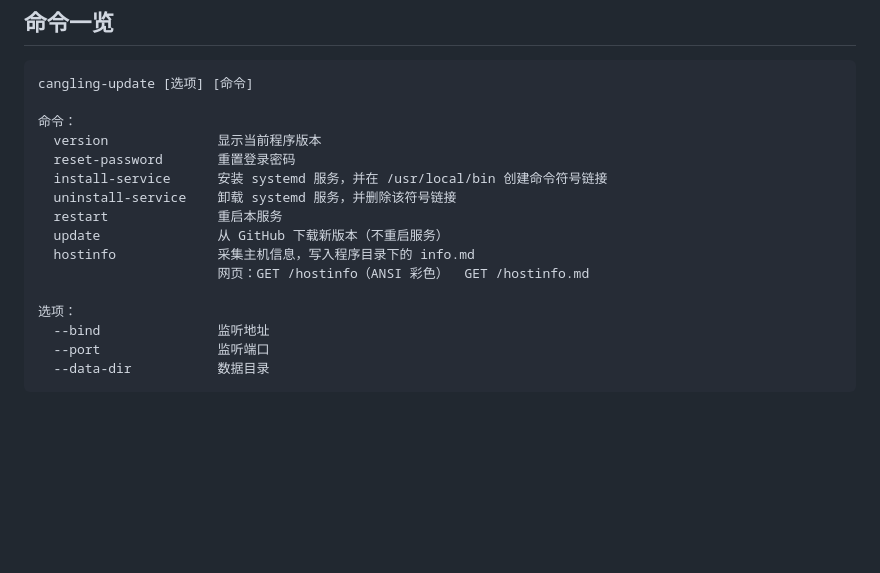
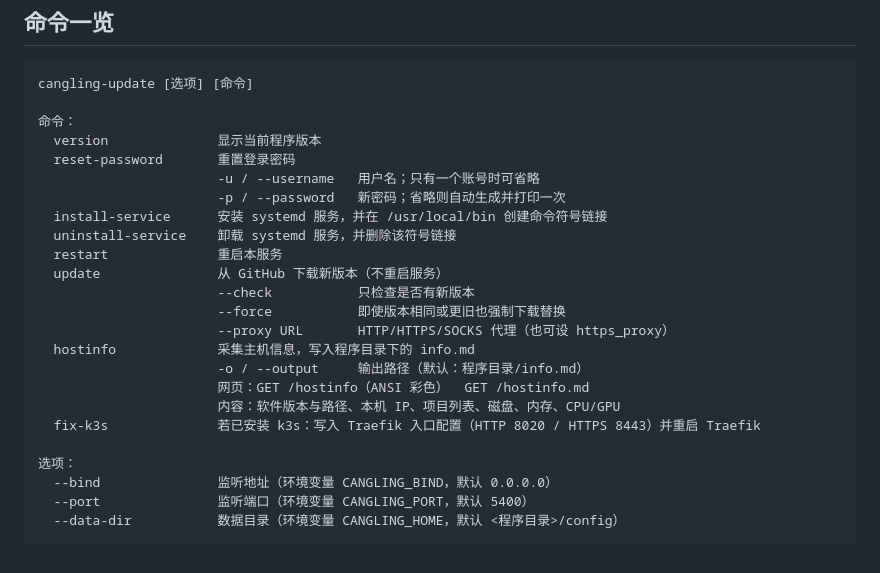
Before and after one commit to zhangjianshe/cangling-update, a Markdown page: README.md, the part around the change. GitHub-like rendering; blank space fills up the shorter version.

Commit message:
doc update readme

````diff
--- a/README.md
+++ b/README.md
@@ -330,15 +330,23 @@ cangling-update [选项] [命令]
 命令：
   version              显示当前程序版本
   reset-password       重置登录密码
+                       -u / --username   用户名；只有一个账号时可省略
+                       -p / --password   新密码；省略则自动生成并打印一次
   install-service      安装 systemd 服务，并在 /usr/local/bin 创建命令符号链接
   uninstall-service    卸载 systemd 服务，并删除该符号链接
   restart              重启本服务
   update               从 GitHub 下载新版本（不重启服务）
+                       --check           只检查是否有新版本
+                       --force           即使版本相同或更旧也强制下载替换
+                       --proxy URL       HTTP/HTTPS/SOCKS 代理（也可设 https_proxy）
   hostinfo             采集主机信息，写入程序目录下的 info.md
+                       -o / --output     输出路径（默认：程序目录/info.md）
                        网页：GET /hostinfo（ANSI 彩色）  GET /hostinfo.md
+                       内容：软件版本与路径、本机 IP、项目列表、磁盘、内存、CPU/GPU
+  fix-k3s              若已安装 k3s：写入 Traefik 入口配置（HTTP 8020 / HTTPS 8443）并重启 Traefik
 
 选项：
-  --bind               监听地址
-  --port               监听端口
-  --data-dir           数据目录
+  --bind               监听地址（环境变量 CANGLING_BIND，默认 0.0.0.0）
+  --port               监听端口（环境变量 CANGLING_PORT，默认 5400）
+  --data-dir           数据目录（环境变量 CANGLING_HOME，默认 <程序目录>/config）
 ```
````
